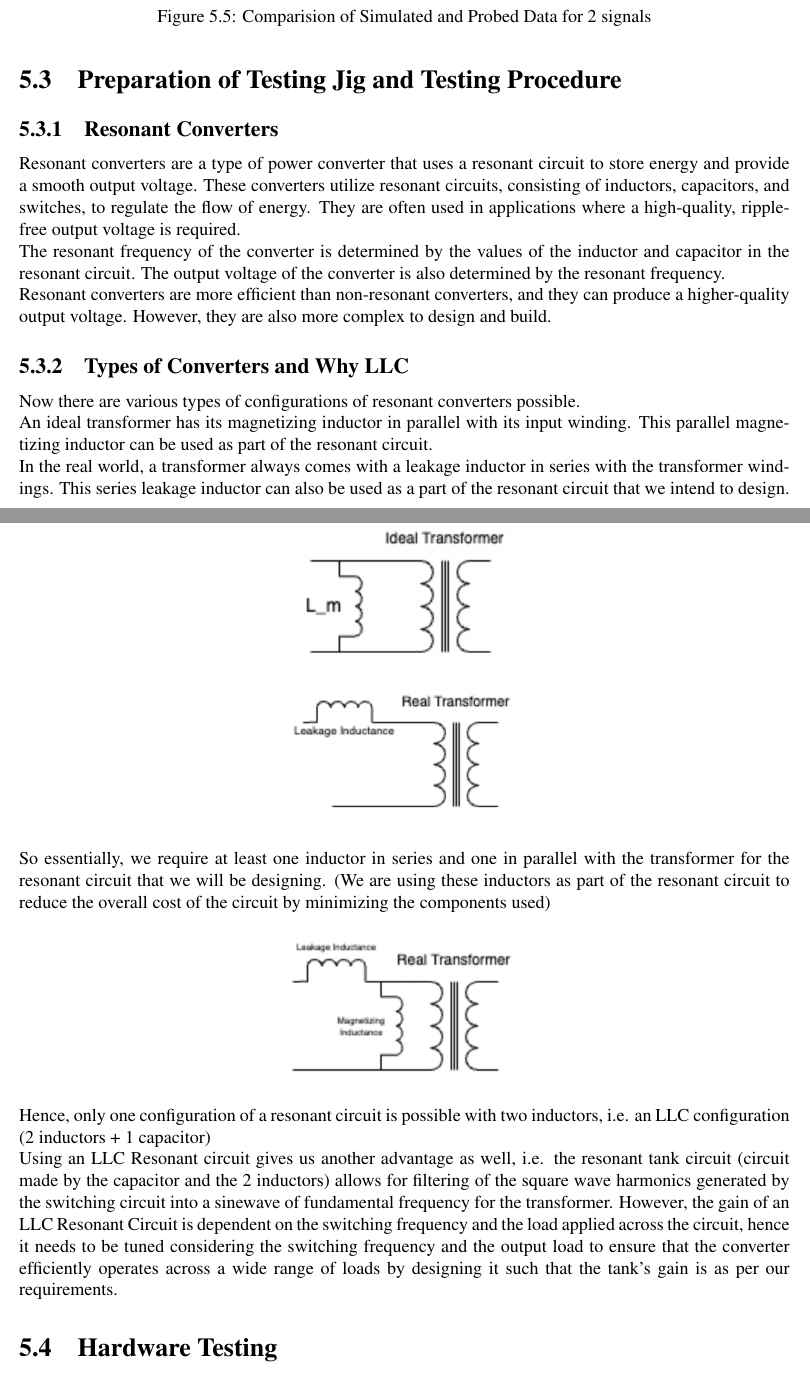
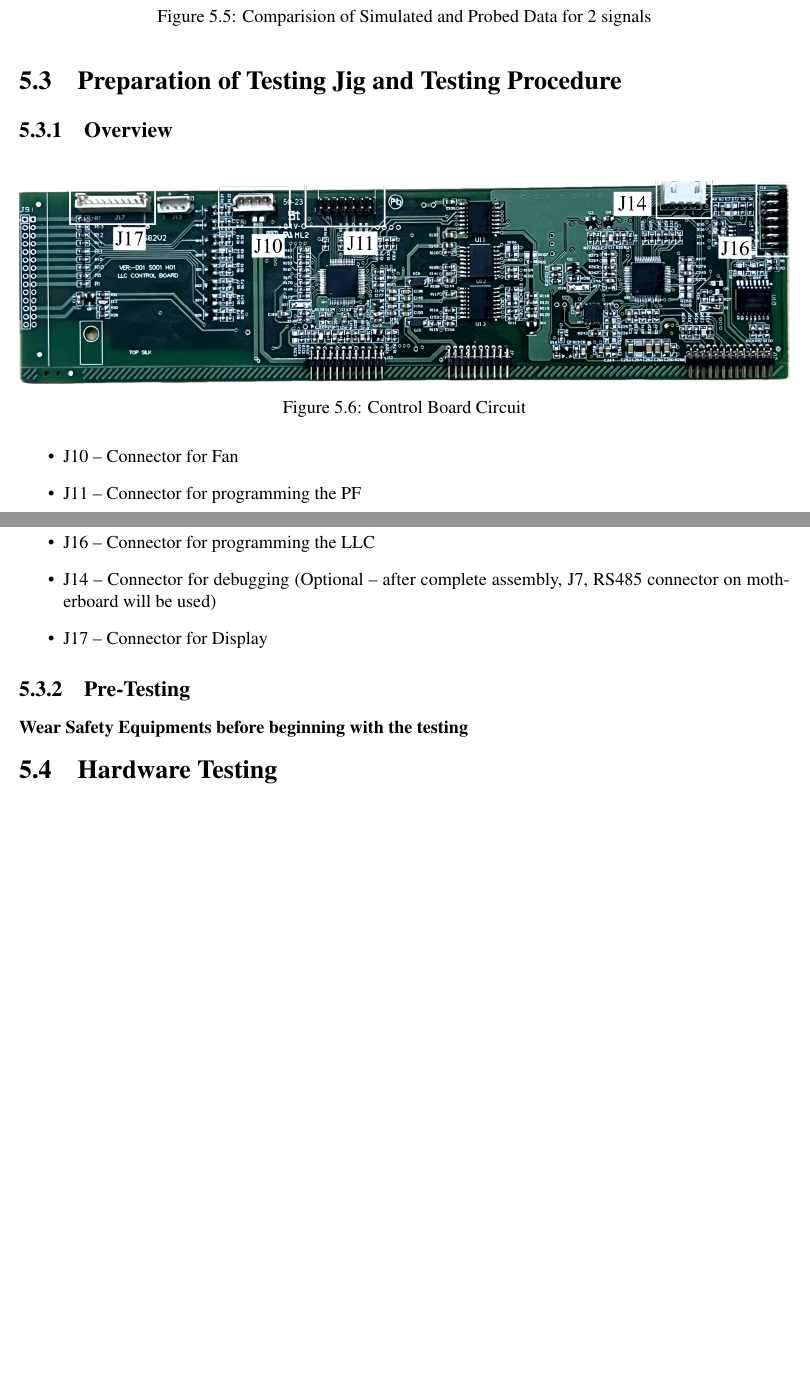
Before and after one commit to TheSoumilArora/Internship-Project-Report, a LaTeX thesis (main.tex, which reads chapters/details/testing_procedure.tex): two parts of pages 18 and 19 of 29, joined at a grey line, cut so that both start at the same text, the shorter picture padded with empty space. Compiled offline with pdfLaTeX.

Commit message:
Testing-procedure

```diff
--- a/chapters/details/testing_procedure.tex
+++ b/chapters/details/testing_procedure.tex
@@ -1,34 +1,17 @@
-\subsection{Resonant Converters}
-Resonant converters are a type of power converter that uses a resonant circuit to store energy and provide a smooth output voltage. These converters utilize resonant circuits, consisting of inductors, capacitors, and switches, to regulate the flow of energy. They are often used in applications where a high-quality, ripple-free output voltage is required.\\
-The resonant frequency of the converter is determined by the values of the inductor and capacitor in the resonant circuit. The output voltage of the converter is also determined by the resonant frequency.\\
-Resonant converters are more efficient than non-resonant converters, and they can produce a higher-quality output voltage. However, they are also more complex to design and build.
+\subsection{Overview}
+\begin{figure}[H]
+    \centering
+    \includegraphics[width=\textwidth]{image9.png}
+    \caption{Control Board Circuit}
+    \label{fig:image9}
+\end{figure}
+\begin{itemize}
+    \item J10 – Connector for Fan
+    \item J11 – Connector for programming the PF
+    \item J16 – Connector for programming the LLC
+    \item J14 – Connector for debugging (Optional – after complete assembly, J7, RS485 connector on motherboard will be used)
+    \item J17 – Connector for Display
+\end{itemize}
 
-\subsection{Types of Converters and Why LLC}
-Now there are various types of configurations of resonant converters possible.
+\subsection{Pre-Testing}
 
-\noindent
-An ideal transformer has its magnetizing inductor in parallel with its input winding. This parallel magnetizing inductor can be used as part of the resonant circuit.
-\begin{figure}[ht]
-    \centering
-    \includegraphics[width=0.3\textwidth]{basic1.png}
-    \label{fig:basic1}
-\end{figure}
-
-\noindent
-In the real world, a transformer always comes with a leakage inductor in series with the transformer windings. This series leakage inductor can also be used as a part of the resonant circuit that we intend to design.
-\begin{figure}[ht]
-    \centering
-    \includegraphics[width=0.3\textwidth]{basic2.png}
-    \label{fig:basic2}
-\end{figure}
-
-\noindent
-So essentially, we require at least one inductor in series and one in parallel with the transformer for the resonant circuit that we will be designing. (We are using these inductors as part of the resonant circuit to reduce the overall cost of the circuit by minimizing the components used)
-\begin{figure}[ht]
-    \centering
-    \includegraphics[width=0.3\textwidth]{basic3.png}
-    \label{fig:basic3}
-\end{figure}
-
-\noindent
-Hence, only one configuration of a resonant circuit is possible with two inductors, i.e. an LLC configuration (2 inductors + 1 capacitor)
@@ -41,3 +18 @@ Hence, only one configuration of a resonant circuit is possible with two inducto
-\noindent
-Using an LLC Resonant circuit gives us another advantage as well, i.e. the resonant tank circuit (circuit made by the capacitor and the 2 inductors) allows for filtering of the square wave harmonics generated by the switching circuit into a sinewave of fundamental frequency for the transformer.
-However, the gain of an LLC Resonant Circuit is dependent on the switching frequency and the load applied across the circuit, hence it needs to be tuned considering the switching frequency and the output load to ensure that the converter efficiently operates across a wide range of loads by designing it such that the tank’s gain is as per our requirements.
+\subsubsection{Wear Safety Equipments before beginning with the testing}
--- a/main.tex
+++ b/main.tex
@@ -18,7 +18,7 @@
 \usepackage{float} % Add this line to include the float package
 
 \usepackage[colorlinks=true,linkcolor=black,urlcolor=black,citecolor=black]{hyperref}
-\usetikzlibrary{positioning, shapes.geometric, arrows,calc,arrows.meta}
+
 \graphicspath{{images/}}
 
 % Define block styles
```
Also changed, not shown: images/image9.png (added), main.pdf (deleted), chapters/details/testing_procedure.tex (6 more changed lines), 6 other files.
